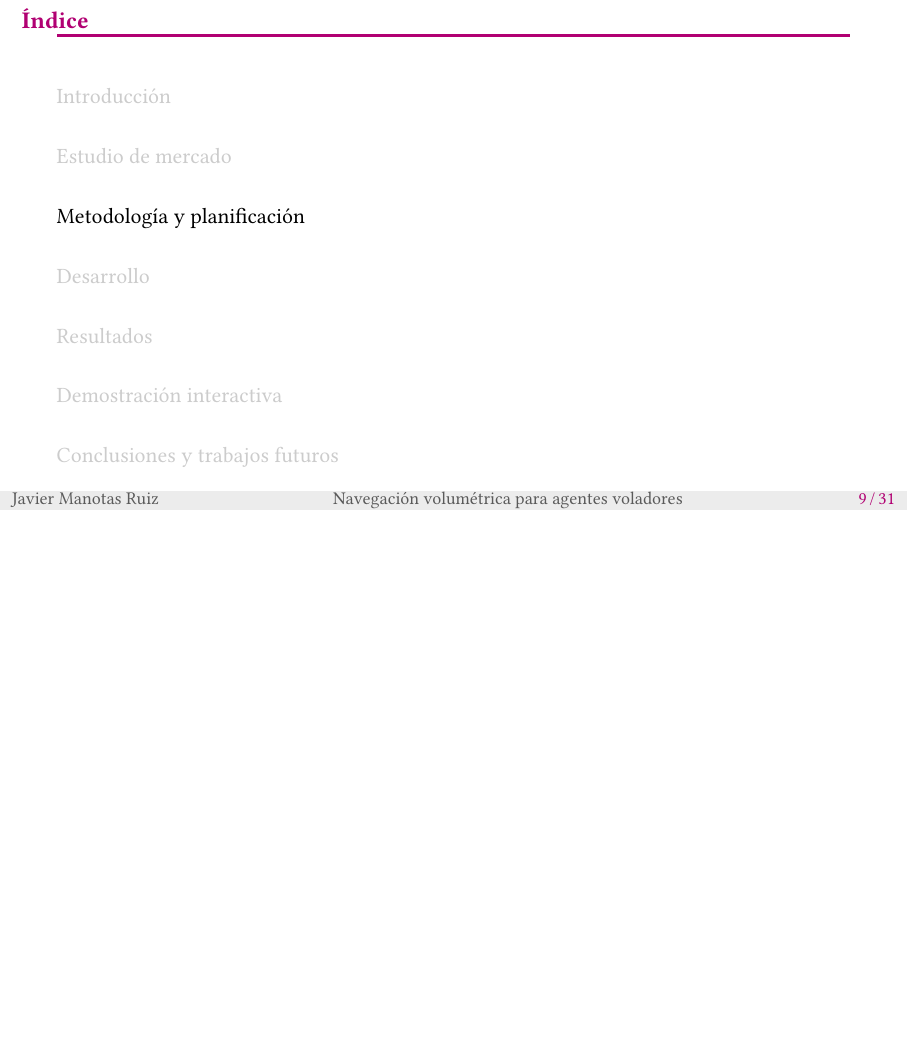
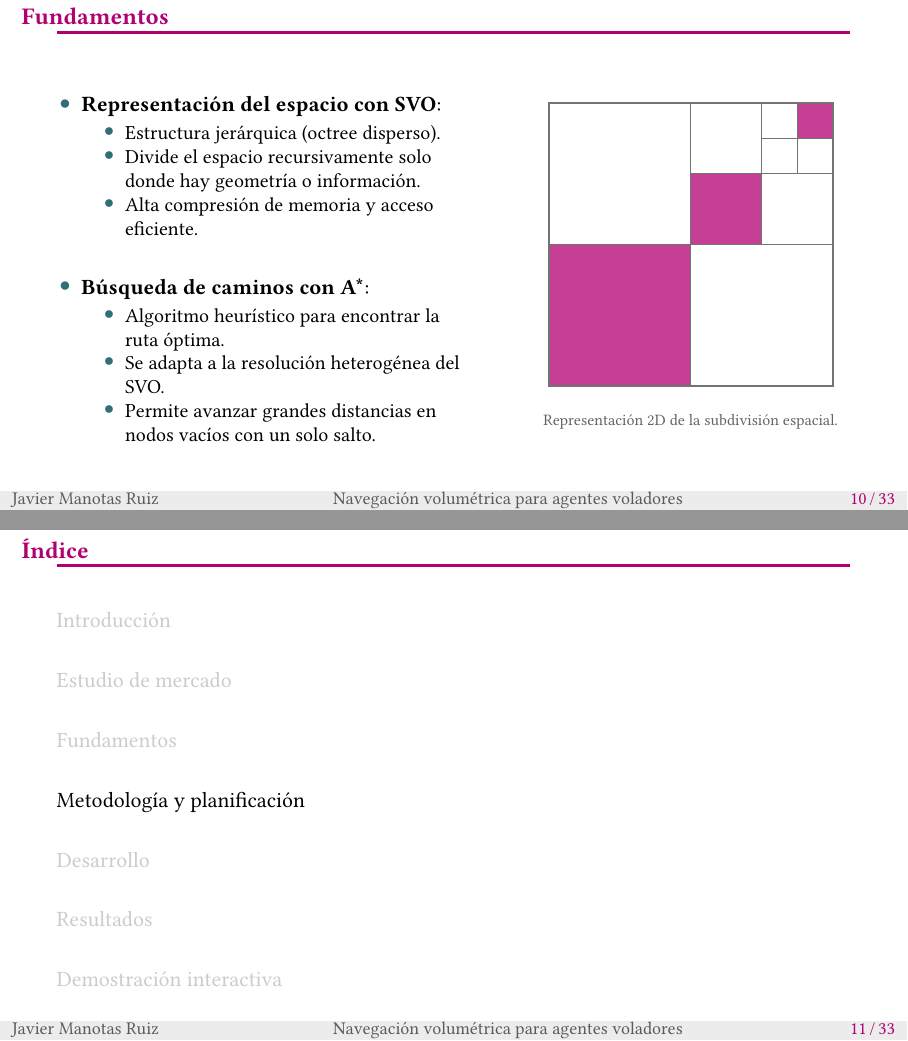
Before and after one commit to javimanotas/NavVolume, LaTeX slides (Docs/UDC/presentacion/presentacion.tex): page 9 of 31 before the commit and pages 10 and 11 of 33 after it, the two joined at a grey line, the shorter picture padded with empty space. Compiled offline with LuaLaTeX.

Commit message:
Update presentacion.tex

```diff
--- a/Docs/UDC/presentacion/presentacion.tex
+++ b/Docs/UDC/presentacion/presentacion.tex
@@ -269,6 +269,60 @@
   \textbullet\ Motores emergentes.\newline
   \textbullet\ Riesgo de herramienta oficial. \\ \hline
   \end{tabular}}
+\end{frame}
+
+%%%%%%%%%%%%%%%%%%%%%%%%%%%%%%%%%%%%%%%%%%%%%%%%%%%%%%%%%%%%%%%%%%%%%%%%%%%%%%%%
+% FUNDAMENTOS
+%%%%%%%%%%%%%%%%%%%%%%%%%%%%%%%%%%%%%%%%%%%%%%%%%%%%%%%%%%%%%%%%%%%%%%%%%%%%%%%%
+\section{Fundamentos}
+
+\begin{frame}{Fundamentos}
+  \begin{columns}[T]
+    \begin{column}{0.55\textwidth}
+      \begin{itemize}
+        \setlength{\itemsep}{1.6em}
+        \item \textbf{Representación del espacio con SVO}:
+        \begin{itemize}
+          \item Estructura jerárquica (octree disperso).
+          \item Divide el espacio recursivamente solo donde hay geometría o información.
+          \item Alta compresión de memoria y acceso eficiente.
+        \end{itemize}
+        \item \textbf{Búsqueda de caminos con A*}:
+        \begin{itemize}
+          \item Algoritmo heurístico para encontrar la ruta óptima.
+          \item Se adapta a la resolución heterogénea del SVO.
+          \item Permite avanzar grandes distancias en nodos vacíos con un solo salto.
+        \end{itemize}
+      \end{itemize}
+    \end{column}
+    \begin{column}{0.45\textwidth}
+      \centering
+      \vspace{0.5em}
+      \resizebox{0.8\textwidth}{!}{%
+      \begin{tikzpicture}[font=\small]
+        % Rellenar celdas ocupadas
+        \fill[ocupado] (0,0) rectangle (2,2);
+        \fill[ocupado] (2,2) rectangle (3,3);
+        \fill[ocupado] (3.5,3.5) rectangle (4,4);
+
+        % Cuadrado principal (Nivel 0)
+        \draw[celda, thick] (0,0) rectangle (4,4);
+
+        % Primera subdivisión (Nivel 1)
+        \draw[celda] (2,0) -- (2,4);
+        \draw[celda] (0,2) -- (4,2);
+
+        % Subdivisión del cuadrante superior derecho (Nivel 2)
+        \draw[celda] (3,2) -- (3,4);
+        \draw[celda] (2,3) -- (4,3);
+
+        % Subdivisión de uno de los sub-cuadrantes (Nivel 3)
+        \draw[celda] (3.5,3) -- (3.5,4);
+        \draw[celda] (3,3.5) -- (4,3.5);
+      \end{tikzpicture}}\\[0.5em]
+      {\scriptsize\color{udcgray} Representación 2D de la subdivisión espacial.}
+    \end{column}
+  \end{columns}
 \end{frame}
 
 %%%%%%%%%%%%%%%%%%%%%%%%%%%%%%%%%%%%%%%%%%%%%%%%%%%%%%%%%%%%%%%%%%%%%%%%%%%%%%%%
```
